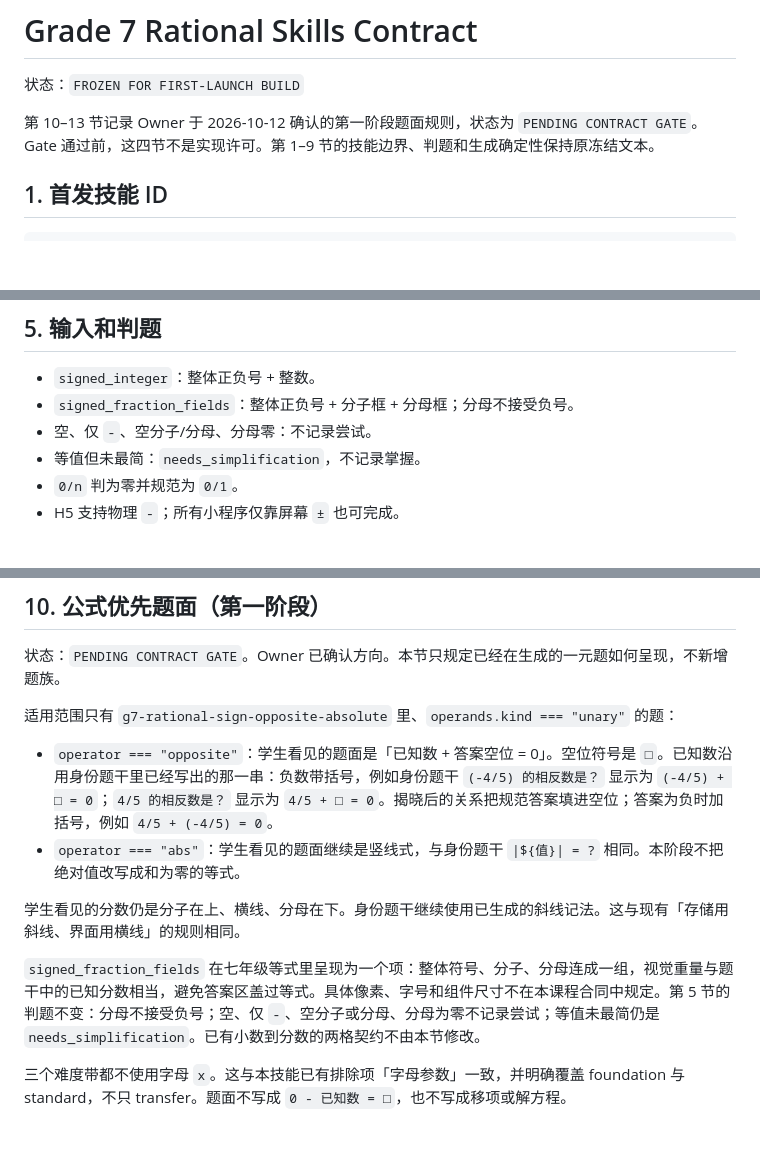
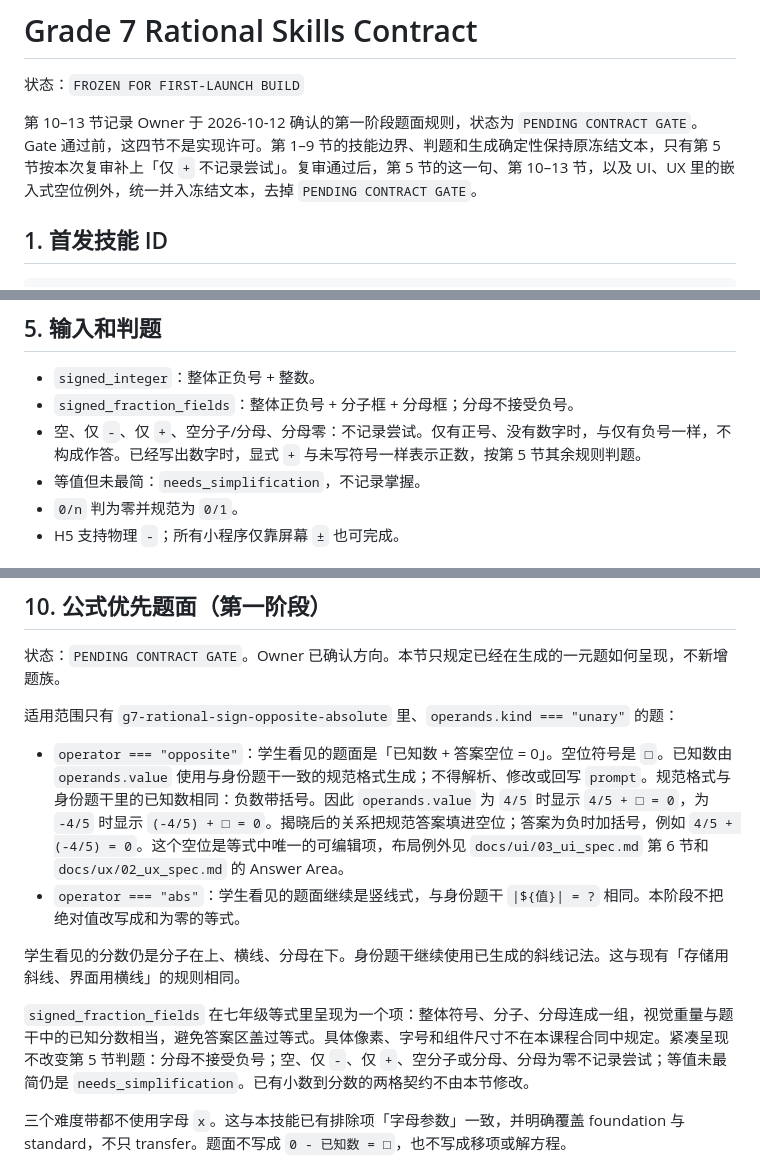
Before and after one commit to mathes821024/number-sense-lab, a Markdown page: docs/curriculum/11_grade7_rational_skills_contract.md, 3 parts joined by grey strips. Rendered like a GitHub page; blank space fills up the shorter version.

```diff
--- a/docs/curriculum/11_grade7_rational_skills_contract.md
+++ b/docs/curriculum/11_grade7_rational_skills_contract.md
@@ -2,7 +2,7 @@
 
 状态：`FROZEN FOR FIRST-LAUNCH BUILD`
 
-第 10–13 节记录 Owner 于 2026-10-12 确认的第一阶段题面规则，状态为 `PENDING CONTRACT GATE`。Gate 通过前，这四节不是实现许可。第 1–9 节的技能边界、判题和生成确定性保持原冻结文本。
+第 10–13 节记录 Owner 于 2026-10-12 确认的第一阶段题面规则，状态为 `PENDING CONTRACT GATE`。Gate 通过前，这四节不是实现许可。第 1–9 节的技能边界、判题和生成确定性保持原冻结文本，只有第 5 节按本次复审补上「仅 `+` 不记录尝试」。复审通过后，第 5 节的这一句、第 10–13 节，以及 UI、UX 里的嵌入式空位例外，统一并入冻结文本，去掉 `PENDING CONTRACT GATE`。
 
 ## 1. 首发技能 ID
 
@@ -100,7 +100,7 @@ Core 使用 `{ numerator, denominator }`：
 
 - `signed_integer`：整体正负号 + 整数。
 - `signed_fraction_fields`：整体正负号 + 分子框 + 分母框；分母不接受负号。
-- 空、仅 `-`、空分子/分母、分母零：不记录尝试。
+- 空、仅 `-`、仅 `+`、空分子/分母、分母零：不记录尝试。仅有正号、没有数字时，与仅有负号一样，不构成作答。已经写出数字时，显式 `+` 与未写符号一样表示正数，按第 5 节其余规则判题。
 - 等值但未最简：`needs_simplification`，不记录掌握。
 - `0/n` 判为零并规范为 `0/1`。
 - H5 支持物理 `-`；所有小程序仅靠屏幕 `±` 也可完成。
@@ -138,12 +138,12 @@ npm test
 
 适用范围只有 `g7-rational-sign-opposite-absolute` 里、`operands.kind === "unary"` 的题：
 
-- `operator === "opposite"`：学生看见的题面是「已知数 + 答案空位 = 0」。空位符号是 `□`。已知数沿用身份题干里已经写出的那一串：负数带括号，例如身份题干 `(-4/5) 的相反数是？` 显示为 `(-4/5) + □ = 0`；`4/5 的相反数是？` 显示为 `4/5 + □ = 0`。揭晓后的关系把规范答案填进空位；答案为负时加括号，例如 `4/5 + (-4/5) = 0`。
+- `operator === "opposite"`：学生看见的题面是「已知数 + 答案空位 = 0」。空位符号是 `□`。已知数由 `operands.value` 使用与身份题干一致的规范格式生成；不得解析、修改或回写 `prompt`。规范格式与身份题干里的已知数相同：负数带括号。因此 `operands.value` 为 `4/5` 时显示 `4/5 + □ = 0`，为 `-4/5` 时显示 `(-4/5) + □ = 0`。揭晓后的关系把规范答案填进空位；答案为负时加括号，例如 `4/5 + (-4/5) = 0`。这个空位是等式中唯一的可编辑项，布局例外见 `docs/ui/03_ui_spec.md` 第 6 节和 `docs/ux/02_ux_spec.md` 的 Answer Area。
 - `operator === "abs"`：学生看见的题面继续是竖线式，与身份题干 `|${值}| = ?` 相同。本阶段不把绝对值改写成和为零的等式。
 
 学生看见的分数仍是分子在上、横线、分母在下。身份题干继续使用已生成的斜线记法。这与现有「存储用斜线、界面用横线」的规则相同。
 
-`signed_fraction_fields` 在七年级等式里呈现为一个项：整体符号、分子、分母连成一组，视觉重量与题干中的已知分数相当，避免答案区盖过等式。具体像素、字号和组件尺寸不在本课程合同中规定。第 5 节的判题不变：分母不接受负号；空、仅 `-`、空分子或分母、分母为零不记录尝试；等值未最简仍是 `needs_simplification`。已有小数到分数的两格契约不由本节修改。
+`signed_fraction_fields` 在七年级等式里呈现为一个项：整体符号、分子、分母连成一组，视觉重量与题干中的已知分数相当，避免答案区盖过等式。具体像素、字号和组件尺寸不在本课程合同中规定。紧凑呈现不改变第 5 节判题：分母不接受负号；空、仅 `-`、仅 `+`、空分子或分母、分母为零不记录尝试；等值未最简仍是 `needs_simplification`。已有小数到分数的两格契约不由本节修改。
 
 三个难度带都不使用字母 `x`。这与本技能已有排除项「字母参数」一致，并明确覆盖 foundation 与 standard，不只 transfer。题面不写成 `0 - 已知数 = □`，也不写成移项或解方程。
 
```
Also changed, not shown: other parts of docs/curriculum/11_grade7_rational_skills_contract.md (+1 -1 lines), docs/ui/03_ui_spec.md (+3 -1 lines), docs/ux/02_ux_spec.md (+2 -0 lines).
